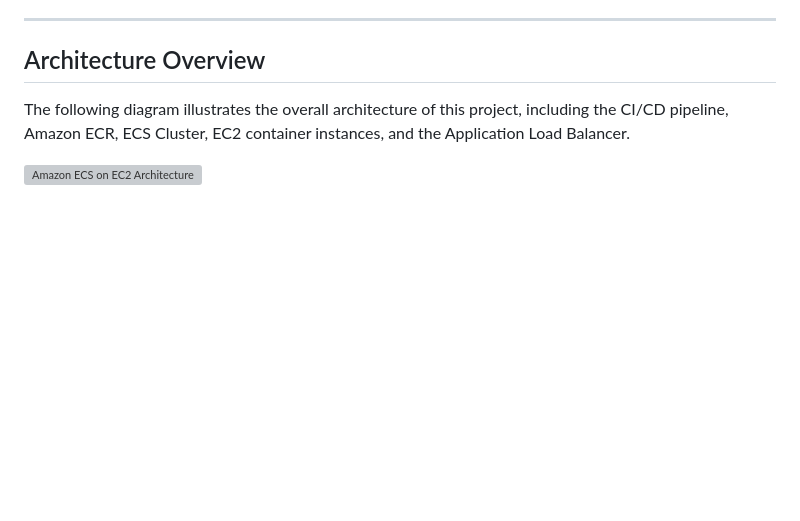
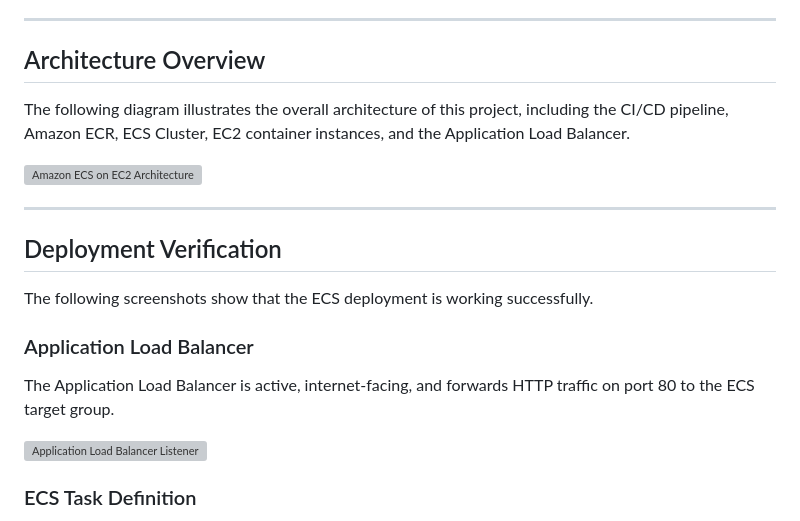
Before and after one commit to useruser300/aws-ecs-on-ec2-cicd, a Markdown page: README.md, the part around one of its changes. Rendered like a GitHub page; blank space fills up the shorter version; grey boxes are pictures that could not be loaded.

Commit message:
Update README.md with deployment verification screenshots

```diff
--- a/README.md
+++ b/README.md
@@ -14,3 +14,18 @@ The new design replaces manual container deployment with **Amazon ECS**, where E
 The following diagram illustrates the overall architecture of this project, including the CI/CD pipeline, Amazon ECR, ECS Cluster, EC2 container instances, and the Application Load Balancer.
 
 ![Amazon ECS on EC2 Architecture](images/ecs-on-ec2-architecture.png)
+
+---
+
+## Deployment Verification
+
+The following screenshots show that the ECS deployment is working successfully.
+
+### Application Load Balancer
+
+The Application Load Balancer is active, internet-facing, and forwards HTTP traffic on port 80 to the ECS target group.
+
+![Application Load Balancer Listener](images/alb-listener-target-group.png)
+
+### ECS Task Definition
+
```
Also changed, not shown: other parts of README.md (+9 -0 lines).
